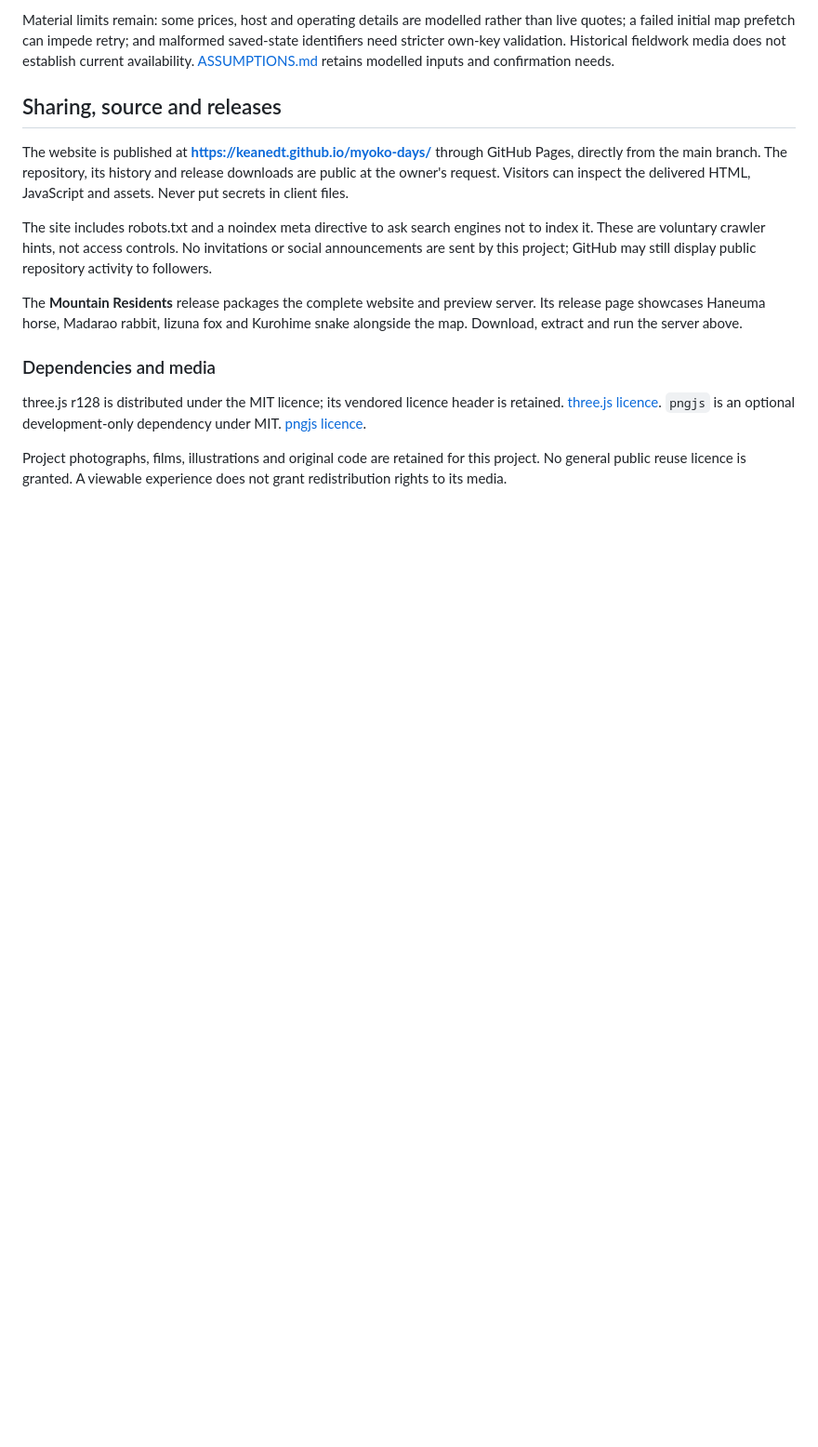
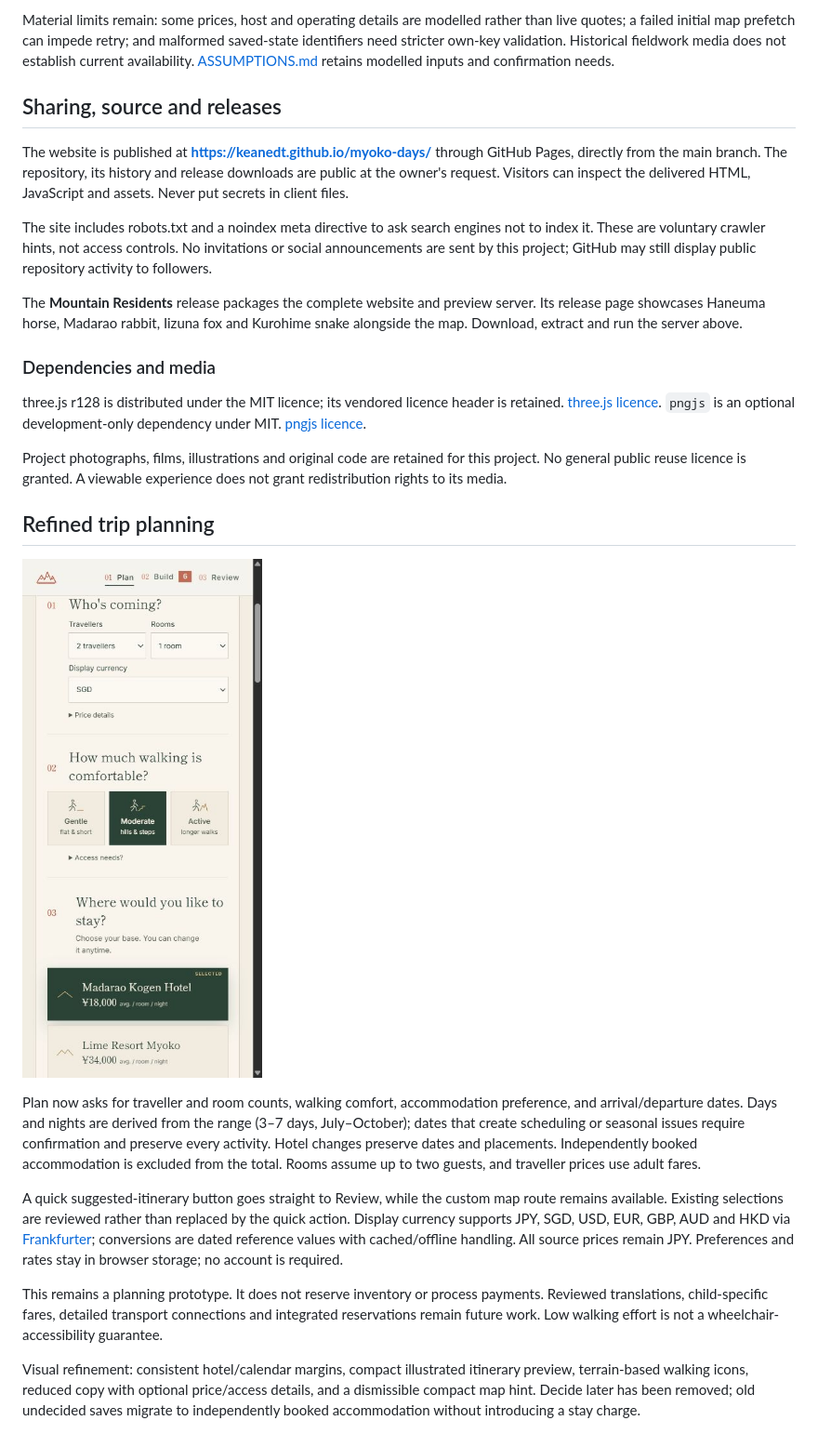
Before and after one commit to KeaneDT/myoko-days, a Markdown page: README.md, the part around one of its changes. Shown at 93% size. Drawn GitHub-style; pictures changed too: docs/images/trip-setup.png (added); blank space fills up the shorter version.

Commit message:
Refine trip setup, currency display and responsive planning UI

```diff
--- a/README.md
+++ b/README.md
@@ -228,3 +228,16 @@ The **Mountain Residents** release packages the complete website and preview ser
 three.js r128 is distributed under the MIT licence; its vendored licence header is retained. [three.js licence](https://github.com/mrdoob/three.js/blob/r128/LICENSE). `pngjs` is an optional development-only dependency under MIT. [pngjs licence](https://github.com/pngjs/pngjs/blob/main/LICENSE).
 
 Project photographs, films, illustrations and original code are retained for this project. No general public reuse licence is granted. A viewable experience does not grant redistribution rights to its media.
+
+
+## Refined trip planning
+
+![Refined trip setup with walking icons and accommodation options](docs/images/trip-setup.png)
+
+Plan now asks for traveller and room counts, walking comfort, accommodation preference, and arrival/departure dates. Days and nights are derived from the range (3–7 days, July–October); dates that create scheduling or seasonal issues require confirmation and preserve every activity. Hotel changes preserve dates and placements. Independently booked accommodation is excluded from the total. Rooms assume up to two guests, and traveller prices use adult fares.
+
+A quick suggested-itinerary button goes straight to Review, while the custom map route remains available. Existing selections are reviewed rather than replaced by the quick action. Display currency supports JPY, SGD, USD, EUR, GBP, AUD and HKD via [Frankfurter](https://frankfurter.dev/); conversions are dated reference values with cached/offline handling. All source prices remain JPY. Preferences and rates stay in browser storage; no account is required.
+
+This remains a planning prototype. It does not reserve inventory or process payments. Reviewed translations, child-specific fares, detailed transport connections and integrated reservations remain future work. Low walking effort is not a wheelchair-accessibility guarantee.
+
+Visual refinement: consistent hotel/calendar margins, compact illustrated itinerary preview, terrain-based walking icons, reduced copy with optional price/access details, and a dismissible compact map hint. Decide later has been removed; old undecided saves migrate to independently booked accommodation without introducing a stay charge.
```
Also changed, not shown: other parts of README.md (+1 -1 lines), ASSUMPTIONS.md (+2 -2 lines), 14 other files.
